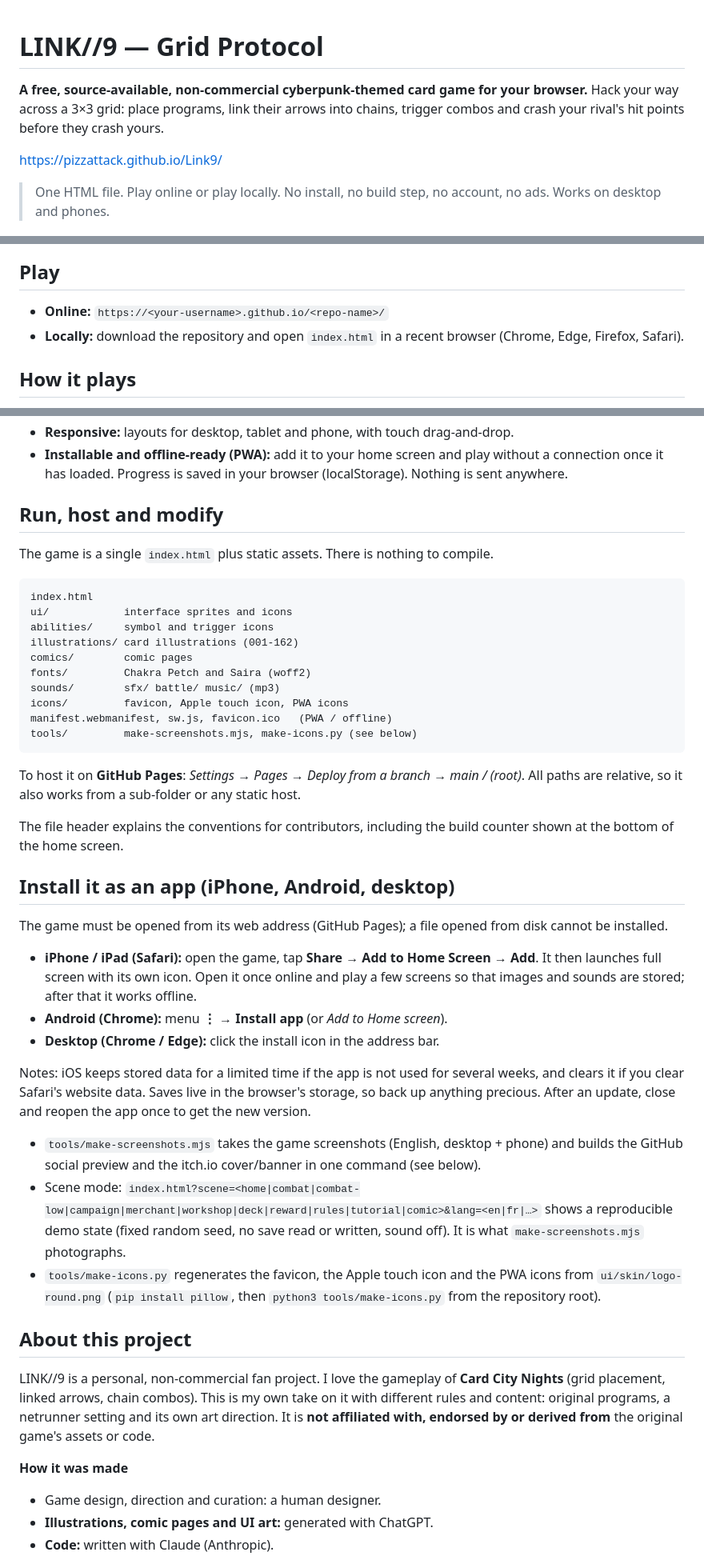
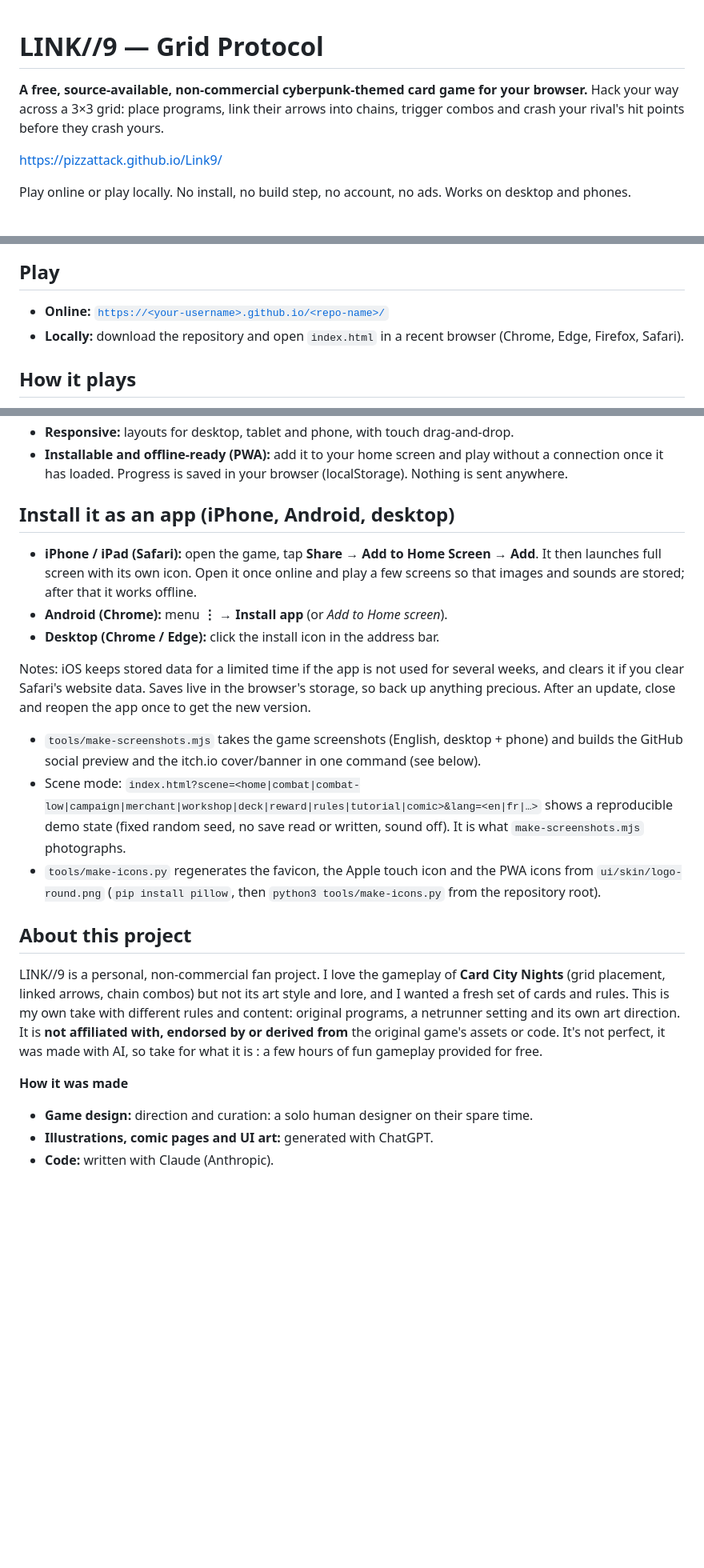
Before and after one commit to Pizzattack/Link9, a Markdown page: README.md, 3 parts joined by grey strips. Shown at 80% size. Drawn GitHub-style; blank space fills up the shorter version.

````diff
--- a/README.md
+++ b/README.md
@@ -1,11 +1,10 @@
 # LINK//9 — Grid Protocol
-
 
 **A free, source-available, non-commercial cyberpunk-themed card game for your browser.** Hack your way across a 3×3 grid: place programs, link their arrows into chains, trigger combos and crash your rival's hit points before they crash yours.
 
 https://pizzattack.github.io/Link9/
 
-> One HTML file. Play online or play locally. No install, no build step, no account, no ads. Works on desktop and phones.
+Play online or play locally. No install, no build step, no account, no ads. Works on desktop and phones.
 
 <p align="center">
   <img src="docs/social/github-social.png" alt="LINK//9 — Grid Protocol" width="100%">
@@ -31,7 +30,7 @@ https://pizzattack.github.io/Link9/
 
 ## Play
 
-- **Online:** `https://<your-username>.github.io/<repo-name>/`
+- **Online:** [`https://<your-username>.github.io/<repo-name>/`](https://pizzattack.github.io/Link9/)
 - **Locally:** download the repository and open `index.html` in a recent browser (Chrome, Edge, Firefox, Safari).
 
 ## How it plays
@@ -64,30 +63,8 @@ The in-game **Rules** screen and the guided **Tutorial** cover everything in a f
 - **Responsive:** layouts for desktop, tablet and phone, with touch drag-and-drop.
 - **Installable and offline-ready (PWA):** add it to your home screen and play without a connection once it has loaded. Progress is saved in your browser (localStorage). Nothing is sent anywhere.
 
-## Run, host and modify
-
-The game is a single `index.html` plus static assets. There is nothing to compile.
-
-```
-index.html
-ui/            interface sprites and icons
-abilities/     symbol and trigger icons
-illustrations/ card illustrations (001-162)
-comics/        comic pages
-fonts/         Chakra Petch and Saira (woff2)
-sounds/        sfx/ battle/ music/ (mp3)
-icons/         favicon, Apple touch icon, PWA icons
-manifest.webmanifest, sw.js, favicon.ico   (PWA / offline)
-tools/         make-screenshots.mjs, make-icons.py (see below)
-```
-
-To host it on **GitHub Pages**: *Settings → Pages → Deploy from a branch → main / (root)*. All paths are relative, so it also works from a sub-folder or any static host.
-
-The file header explains the conventions for contributors, including the build counter shown at the bottom of the home screen.
 
 ## Install it as an app (iPhone, Android, desktop)
-
-The game must be opened from its web address (GitHub Pages); a file opened from disk cannot be installed.
 
 - **iPhone / iPad (Safari):** open the game, tap **Share → Add to Home Screen → Add**. It then launches full screen with its own icon. Open it once online and play a few screens so that images and sounds are stored; after that it works offline.
 - **Android (Chrome):** menu **⋮ → Install app** (or *Add to Home screen*).
@@ -95,17 +72,16 @@ The game must be opened from its web address (GitHub Pages); a file opened from
 
 Notes: iOS keeps stored data for a limited time if the app is not used for several weeks, and clears it if you clear Safari's website data. Saves live in the browser's storage, so back up anything precious. After an update, close and reopen the app once to get the new version.
 
-
 - `tools/make-screenshots.mjs` takes the game screenshots (English, desktop + phone) and builds the GitHub social preview and the itch.io cover/banner in one command (see below).
 - Scene mode: `index.html?scene=<home|combat|combat-low|campaign|merchant|workshop|deck|reward|rules|tutorial|comic>&lang=<en|fr|…>` shows a reproducible demo state (fixed random seed, no save read or written, sound off). It is what `make-screenshots.mjs` photographs.
 - `tools/make-icons.py` regenerates the favicon, the Apple touch icon and the PWA icons from `ui/skin/logo-round.png` (`pip install pillow`, then `python3 tools/make-icons.py` from the repository root).
 
 ## About this project
 
-LINK//9 is a personal, non-commercial fan project. I love the gameplay of **Card City Nights** (grid placement, linked arrows, chain combos). This is my own take on it with different rules and content: original programs, a netrunner setting and its own art direction. It is **not affiliated with, endorsed by or derived from** the original game's assets or code.
+LINK//9 is a personal, non-commercial fan project. I love the gameplay of **Card City Nights** (grid placement, linked arrows, chain combos) but not its art style and lore, and I wanted a fresh set of cards and rules. This is my own take with different rules and content: original programs, a netrunner setting and its own art direction. It is **not affiliated with, endorsed by or derived from** the original game's assets or code. It's not perfect, it was made with AI, so take for what it is : a few hours of fun gameplay provided for free.
 
 **How it was made**
-- Game design, direction and curation: a human designer.
+- **Game design:** direction and curation: a solo human designer on their spare time.
 - **Illustrations, comic pages and UI art:** generated with ChatGPT.
 - **Code:** written with Claude (Anthropic).
 
````
Also changed, not shown: other parts of README.md (+0 -8 lines).
